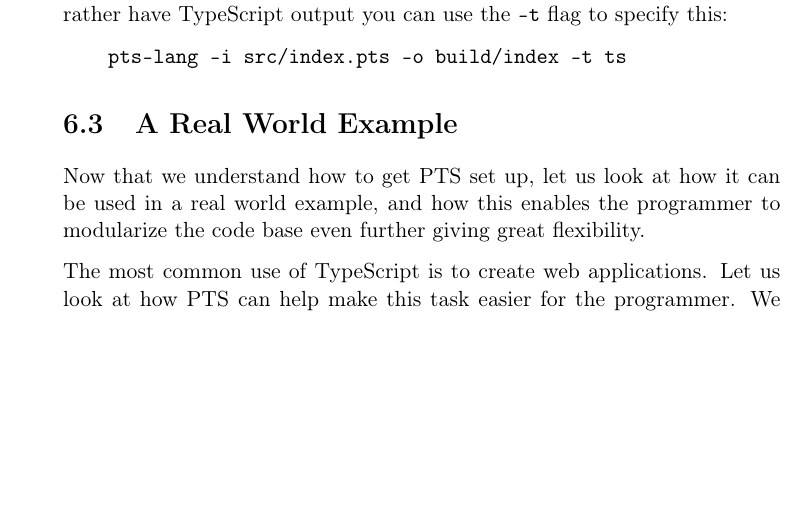
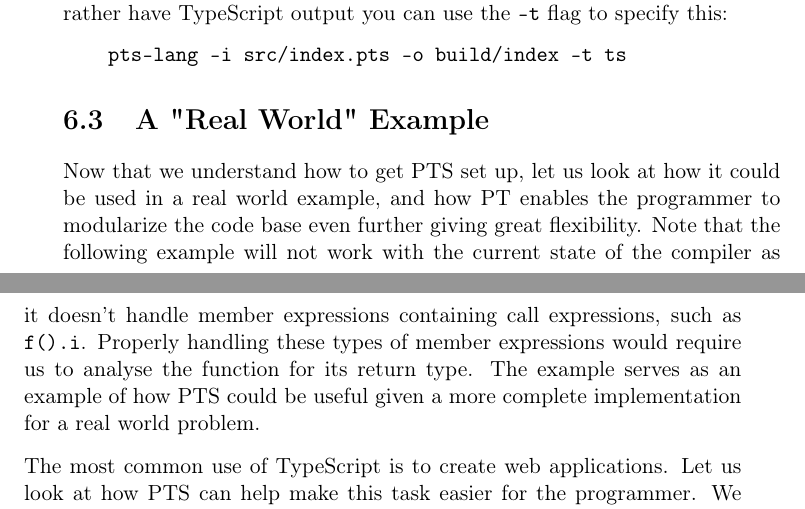
Before and after one commit to petter/master-thesis, a LaTeX thesis (src/main.tex, which reads src/chapters/using-pts/using-pts.tex): part of page 72 of 105 before the commit and two parts of pages 72 and 73 of 105 after it, the two joined at a grey line, cut so that both start at the same text, the shorter picture padded with empty space. Compiled offline with pdfLaTeX; a LaTeX package or settings file that is missing is left out.

Commit message:
Finpuss på using pts

```diff
--- a/src/chapters/using-pts/using-pts.tex
+++ b/src/chapters/using-pts/using-pts.tex
@@ -84,9 +84,12 @@ If you would rather have TypeScript output you can use the \codeword{-t} flag to
     pts-lang -i src/index.pts -o build/index -t ts
 \end{minted}
 
-\section{A Real World Example}\label{sec:a-real-world-example}
+\section{A "Real World" Example}\label{sec:a-real-world-example}
 
-Now that we understand how to get PTS set up, let us look at how it can be used in a real world example, and how this enables the programmer to modularize the code base even further giving great flexibility.
+Now that we understand how to get PTS set up, let us look at how it could be used in a real world example, and how PT enables the programmer to modularize the code base even further giving great flexibility.
+Note that the following example will not work with the current state of the compiler as it doesn't handle member expressions containing call expressions, such as \codeword{f().i}.
+Properly handling these types of member expressions would require us to analyse the function for its return type.
+The example serves as an example of how PTS could be useful given a more complete implementation for a real world problem.
 
 The most common use of TypeScript is to create web applications.
 Let us look at how PTS can help make this task easier for the programmer.
```
Also changed, not shown: src/main.pdf, src/chapters/using-pts/using-pts.tex (9 more changed lines).
